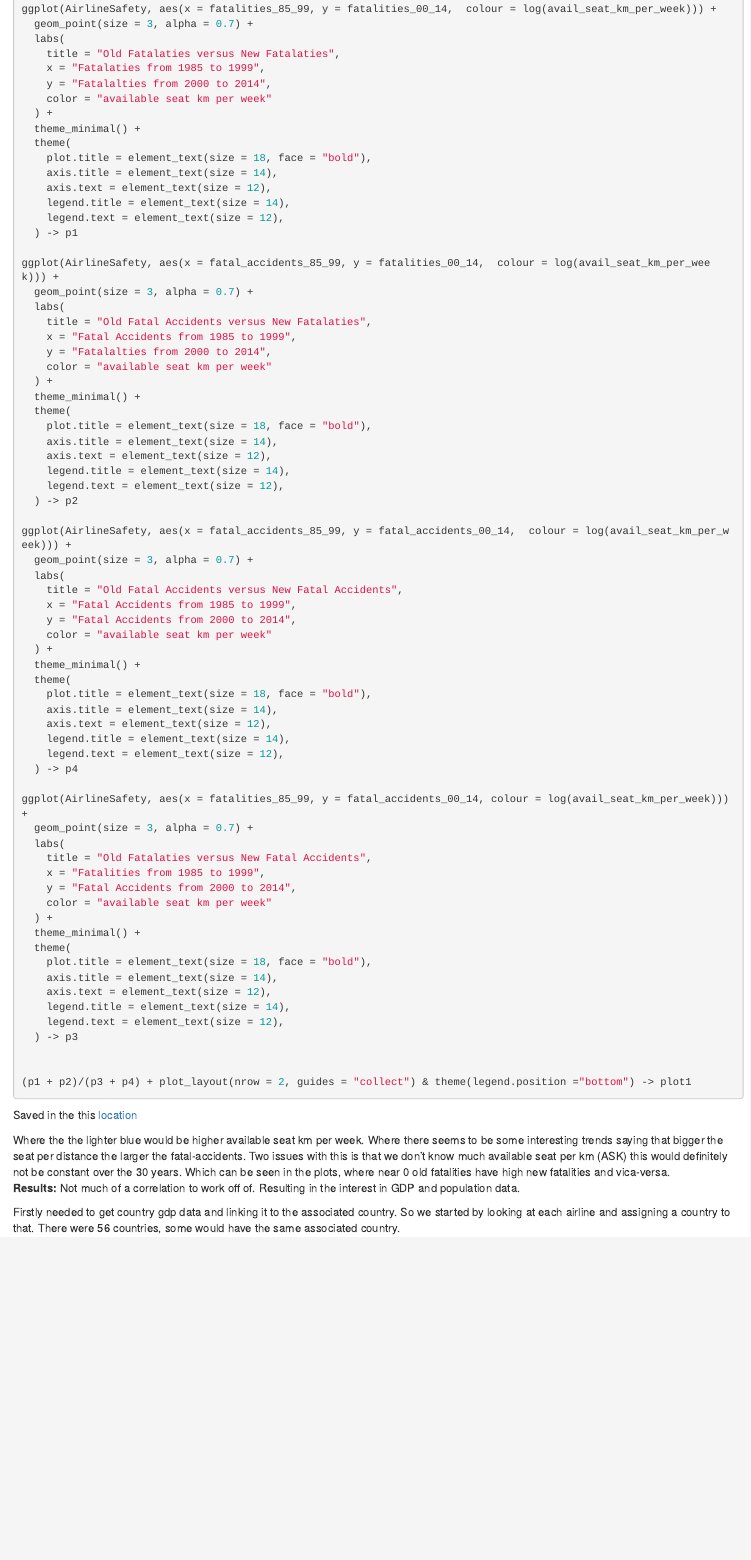
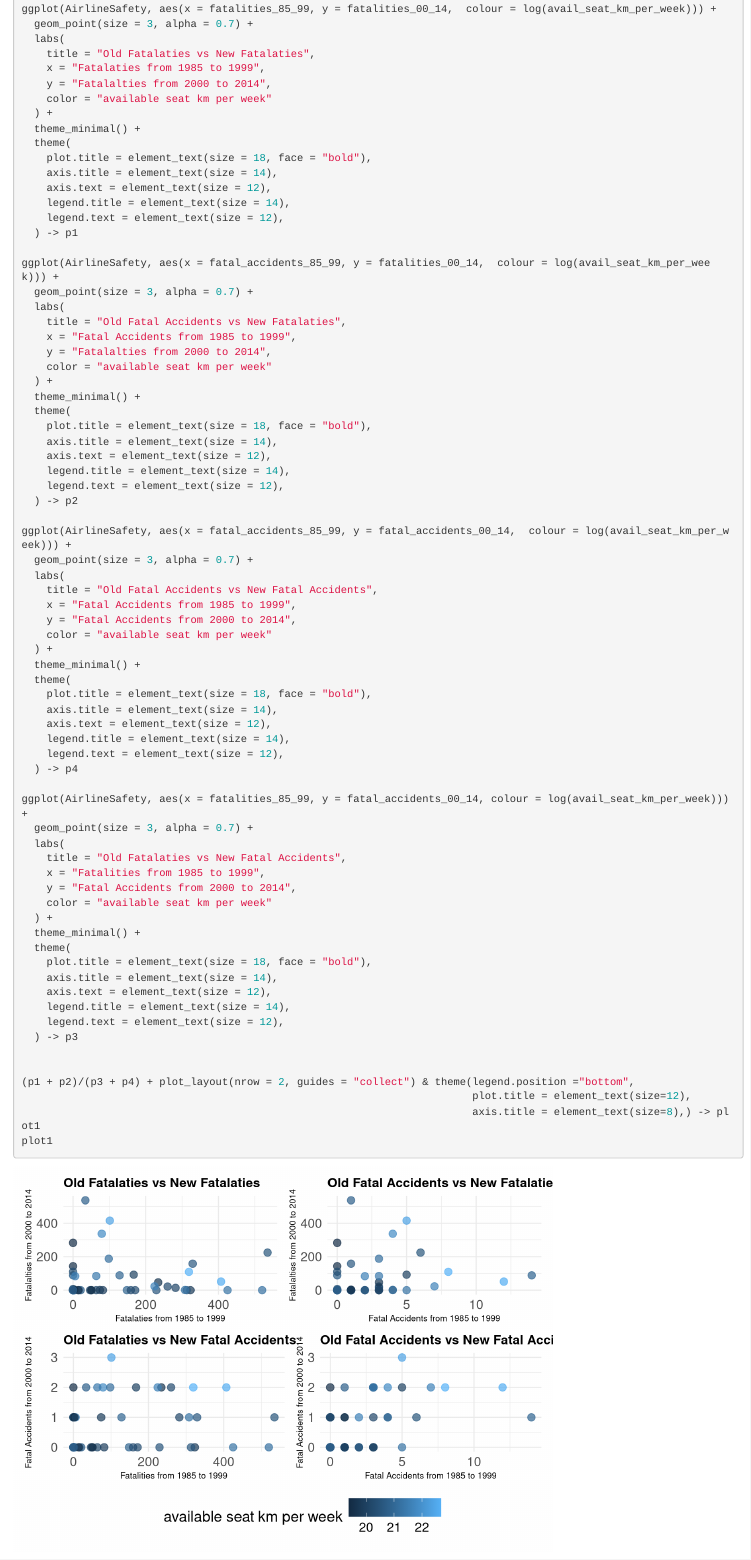
Before and after one commit to Louis-Thomas/DS406GP, an R Markdown document (report/discussion.Rmd): the page in a window 1100 px wide, from 600 px down. Rendered offline with R 4.5, knitr and Pandoc, with nearby package versions; some code elsewhere in the file could not run offline.

Commit message:
changes to make it cleaner

````diff
--- a/report/discussion.Rmd
+++ b/report/discussion.Rmd
@@ -22,7 +22,7 @@ library(patchwork)
 ggplot(AirlineSafety, aes(x = fatalities_85_99, y = fatalities_00_14,  colour = log(avail_seat_km_per_week))) +
   geom_point(size = 3, alpha = 0.7) +
   labs(
-    title = "Old Fatalaties versus New Fatalaties",
+    title = "Old Fatalaties vs New Fatalaties",
     x = "Fatalaties from 1985 to 1999",
     y = "Fatalalties from 2000 to 2014",
     color = "available seat km per week"
@@ -39,7 +39,7 @@ ggplot(AirlineSafety, aes(x = fatalities_85_99, y = fatalities_00_14,  colour =
 ggplot(AirlineSafety, aes(x = fatal_accidents_85_99, y = fatalities_00_14,  colour = log(avail_seat_km_per_week))) +
   geom_point(size = 3, alpha = 0.7) +
   labs(
-    title = "Old Fatal Accidents versus New Fatalaties",
+    title = "Old Fatal Accidents vs New Fatalaties",
     x = "Fatal Accidents from 1985 to 1999",
     y = "Fatalalties from 2000 to 2014",
     color = "available seat km per week"
@@ -56,7 +56,7 @@ ggplot(AirlineSafety, aes(x = fatal_accidents_85_99, y = fatalities_00_14,  colo
 ggplot(AirlineSafety, aes(x = fatal_accidents_85_99, y = fatal_accidents_00_14,  colour = log(avail_seat_km_per_week))) +
   geom_point(size = 3, alpha = 0.7) +
   labs(
-    title = "Old Fatal Accidents versus New Fatal Accidents",
+    title = "Old Fatal Accidents vs New Fatal Accidents",
     x = "Fatal Accidents from 1985 to 1999",
     y = "Fatal Accidents from 2000 to 2014",
     color = "available seat km per week"
@@ -73,7 +73,7 @@ ggplot(AirlineSafety, aes(x = fatal_accidents_85_99, y = fatal_accidents_00_14,
 ggplot(AirlineSafety, aes(x = fatalities_85_99, y = fatal_accidents_00_14, colour = log(avail_seat_km_per_week))) +
   geom_point(size = 3, alpha = 0.7) +
   labs(
-    title = "Old Fatalaties versus New Fatal Accidents",
+    title = "Old Fatalaties vs New Fatal Accidents",
     x = "Fatalities from 1985 to 1999",
     y = "Fatal Accidents from 2000 to 2014",
     color = "available seat km per week"
@@ -88,7 +88,10 @@ ggplot(AirlineSafety, aes(x = fatalities_85_99, y = fatal_accidents_00_14, colou
   ) -> p3
 
 
-(p1 + p2)/(p3 + p4) + plot_layout(nrow = 2, guides = "collect") & theme(legend.position ="bottom") -> plot1
+(p1 + p2)/(p3 + p4) + plot_layout(nrow = 2, guides = "collect") & theme(legend.position ="bottom",
+                                                                        plot.title = element_text(size=12),
+                                                                        axis.title = element_text(size=8),) -> plot1
+plot1
 ```
 
 Saved in the this [location](https://github.com/Louis-Thomas/DS406GP/blob/main/img/FatalandAccident.png)
````
